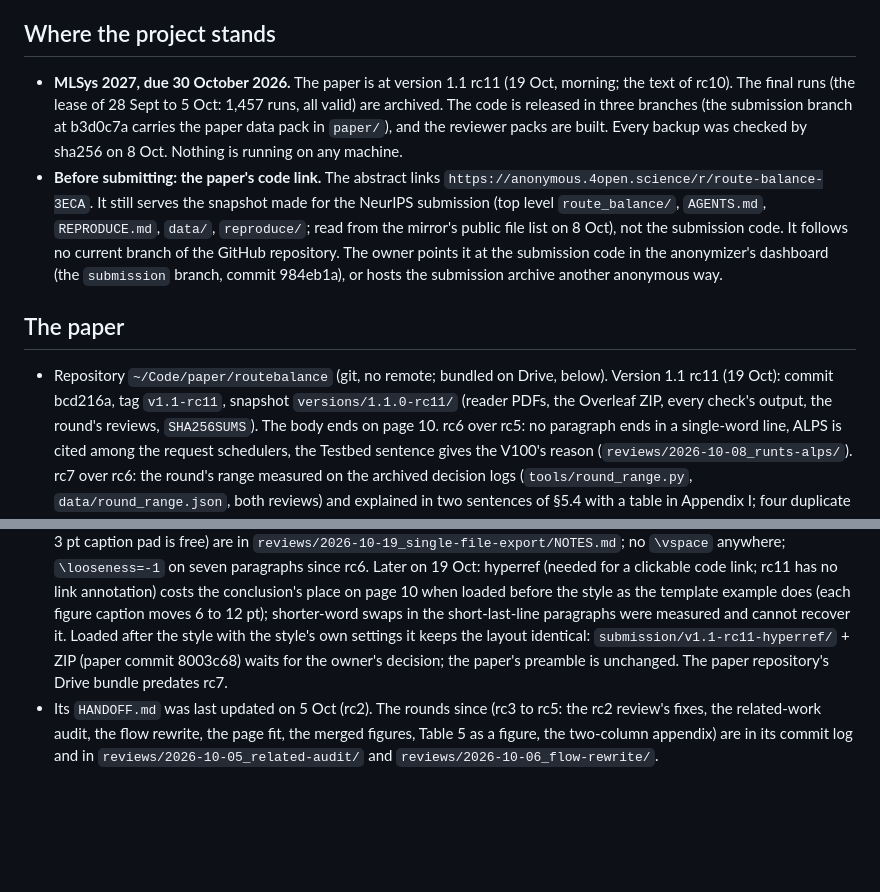
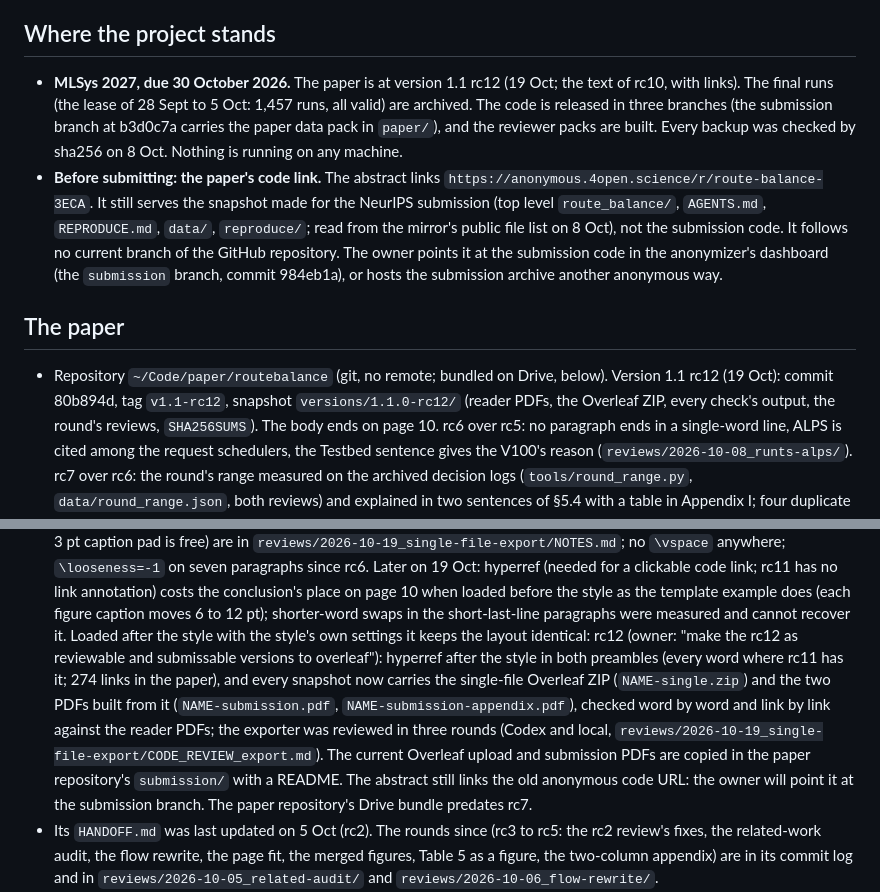
Before and after one commit to AKafakA/route-balance, a Markdown page: HANDOFF.md, 2 parts joined by grey strips. Drawn GitHub-style; blank space fills up the shorter version.

Commit message:
Handoff: the paper at version 1.1 rc12, the reviewable and submittable Overleaf version

```diff
--- a/HANDOFF.md
+++ b/HANDOFF.md
@@ -6,7 +6,7 @@ operator (the VPS that holds the repositories), the GPU VM, the HPC cluster.
 
 ## Where the project stands
 
-- **MLSys 2027, due 30 October 2026.** The paper is at version 1.1 rc11 (19 Oct, morning; the text of rc10). The final runs (the lease of 28 Sept
+- **MLSys 2027, due 30 October 2026.** The paper is at version 1.1 rc12 (19 Oct; the text of rc10, with links). The final runs (the lease of 28 Sept
   to 5 Oct: 1,457 runs, all valid) are archived. The code is released in three branches (the submission branch at b3d0c7a carries the paper data pack in
   `paper/`), and the reviewer packs are built. Every backup was checked by sha256 on 8 Oct. Nothing is running on any machine.
 - **Before submitting: the paper's code link.** The abstract links `https://anonymous.4open.science/r/route-balance-3ECA`.
@@ -17,8 +17,8 @@ operator (the VPS that holds the repositories), the GPU VM, the HPC cluster.
 
 ## The paper
 
-- Repository `~/Code/paper/routebalance` (git, no remote; bundled on Drive, below). Version 1.1 rc11 (19 Oct): commit
-  bcd216a, tag `v1.1-rc11`, snapshot `versions/1.1.0-rc11/` (reader PDFs, the Overleaf ZIP, every check's output, the
+- Repository `~/Code/paper/routebalance` (git, no remote; bundled on Drive, below). Version 1.1 rc12 (19 Oct): commit
+  80b894d, tag `v1.1-rc12`, snapshot `versions/1.1.0-rc12/` (reader PDFs, the Overleaf ZIP, every check's output, the
   round's reviews, `SHA256SUMS`). The body ends on page 10. rc6 over rc5: no paragraph ends in a single-word line, ALPS
   is cited among the request schedulers, the Testbed sentence gives the V100's reason (`reviews/2026-10-08_runts-alps/`).
   rc7 over rc6: the round's range measured on the archived decision logs (`tools/round_range.py`,
@@ -46,8 +46,13 @@ operator (the VPS that holds the repositories), the GPU VM, the HPC cluster.
   annotation) costs the conclusion's place on page 10 when loaded before the style as the template example does
   (each figure caption moves 6 to 12 pt); shorter-word swaps in the short-last-line paragraphs were measured and
   cannot recover it. Loaded after the style with the style's own settings it keeps the layout identical:
-  `submission/v1.1-rc11-hyperref/` + ZIP (paper commit 8003c68) waits for the owner's decision; the paper's
-  preamble is unchanged. The paper
+  rc12 (owner: "make the rc12 as reviewable and submissable versions to overleaf"): hyperref after the style in
+  both preambles (every word where rc11 has it; 274 links in the paper), and every snapshot now carries the
+  single-file Overleaf ZIP (`NAME-single.zip`) and the two PDFs built from it (`NAME-submission.pdf`,
+  `NAME-submission-appendix.pdf`), checked word by word and link by link against the reader PDFs; the exporter was
+  reviewed in three rounds (Codex and local, `reviews/2026-10-19_single-file-export/CODE_REVIEW_export.md`).
+  The current Overleaf upload and submission PDFs are copied in the paper repository's `submission/` with a README.
+  The abstract still links the old anonymous code URL: the owner will point it at the submission branch. The paper
   repository's Drive bundle predates rc7.
 - Its `HANDOFF.md` was last updated on 5 Oct (rc2). The rounds since (rc3 to rc5: the rc2 review's fixes, the
   related-work audit, the flow rewrite, the page fit, the merged figures, Table 5 as a figure, the two-column
```
